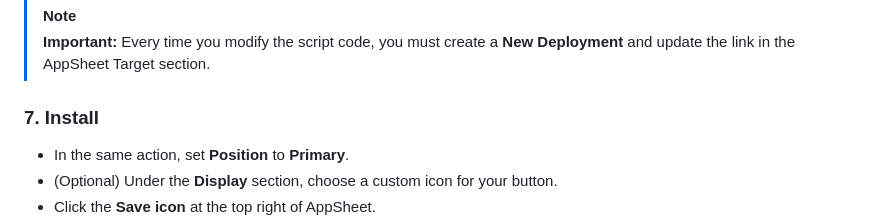
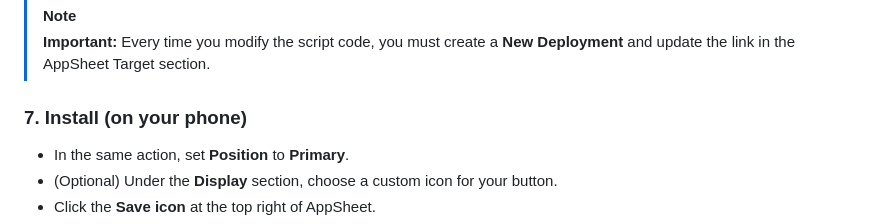
Before and after one commit to sreip3/debate-logger, a Markdown page: README.md, the part around the change. GitHub-like rendering.

```diff
--- a/README.md
+++ b/README.md
@@ -93,7 +93,7 @@ Follow these steps to link your Google Sheet with an AppSheet mobile interface:
 > [!NOTE]
 > **Important:** Every time you modify the script code, you must create a **New Deployment** and update the link in the AppSheet Target section.
 
-### 7. Install
+### 7. Install (on your phone)
 * In the same action, set **Position** to **Primary**.
 * (Optional) Under the **Display** section, choose a custom icon for your button.
 * Click the **Save icon** at the top right of AppSheet.
```
